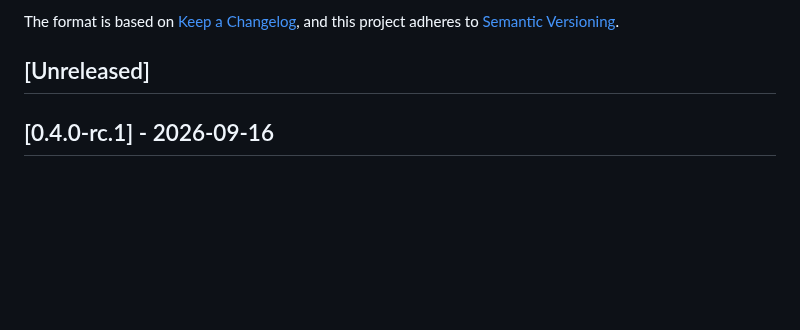
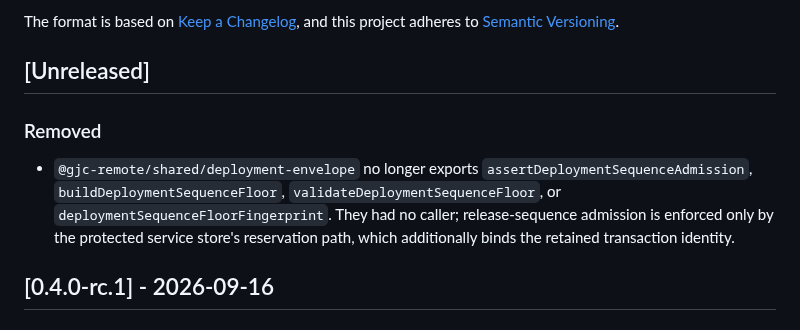
Before and after one commit to kogangdon/gjc-remote, a Markdown page: CHANGELOG.md, the part around the change. Rendered like a GitHub page; blank space fills up the shorter version.

Commit message:
docs(changelog): record removed deployment sequence floor exports

```diff
--- a/CHANGELOG.md
+++ b/CHANGELOG.md
@@ -6,6 +6,15 @@ The format is based on [Keep a Changelog](https://keepachangelog.com/en/1.1.0/),
 and this project adheres to [Semantic Versioning](https://semver.org/spec/v2.0.0.html).
 
 ## [Unreleased]
+
+### Removed
+
+- `@gjc-remote/shared/deployment-envelope` no longer exports
+  `assertDeploymentSequenceAdmission`, `buildDeploymentSequenceFloor`,
+  `validateDeploymentSequenceFloor`, or `deploymentSequenceFloorFingerprint`.
+  They had no caller; release-sequence admission is enforced only by the
+  protected service store's reservation path, which additionally binds the
+  retained transaction identity.
 
 ## [0.4.0-rc.1] - 2026-09-16
 
```
